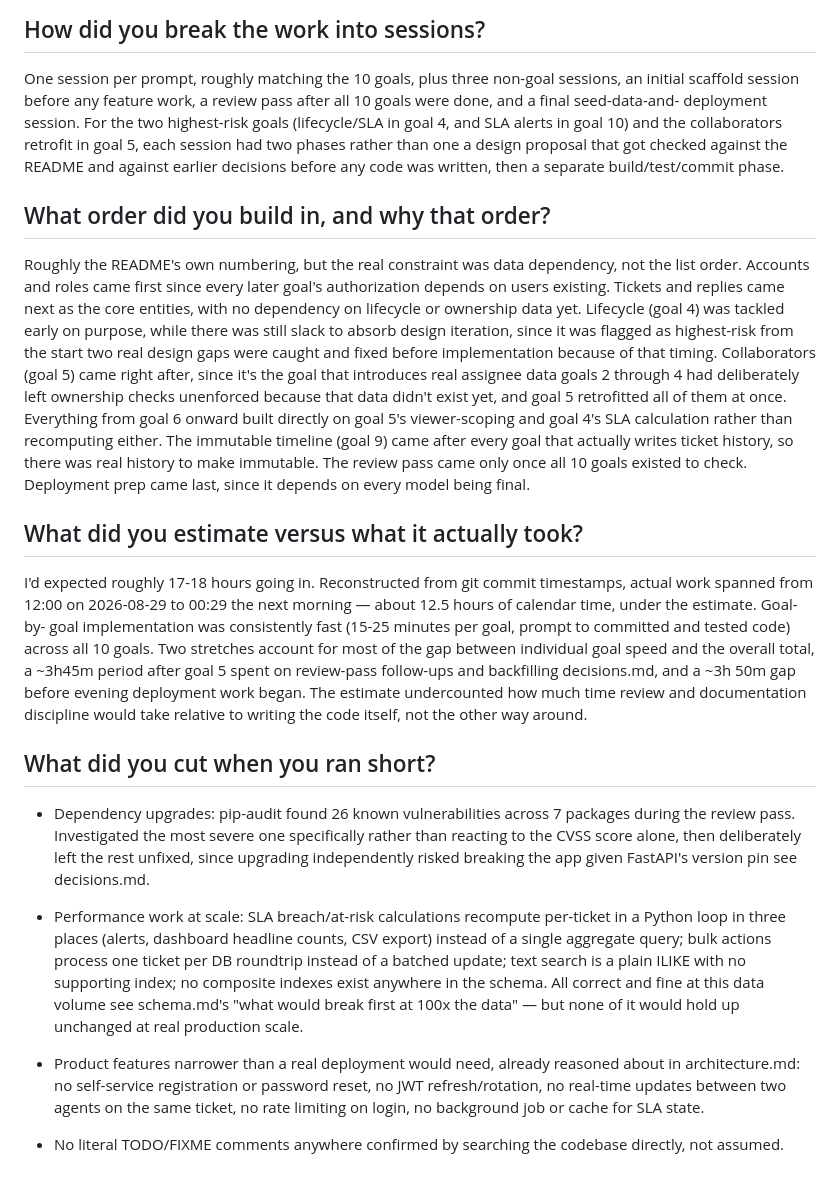
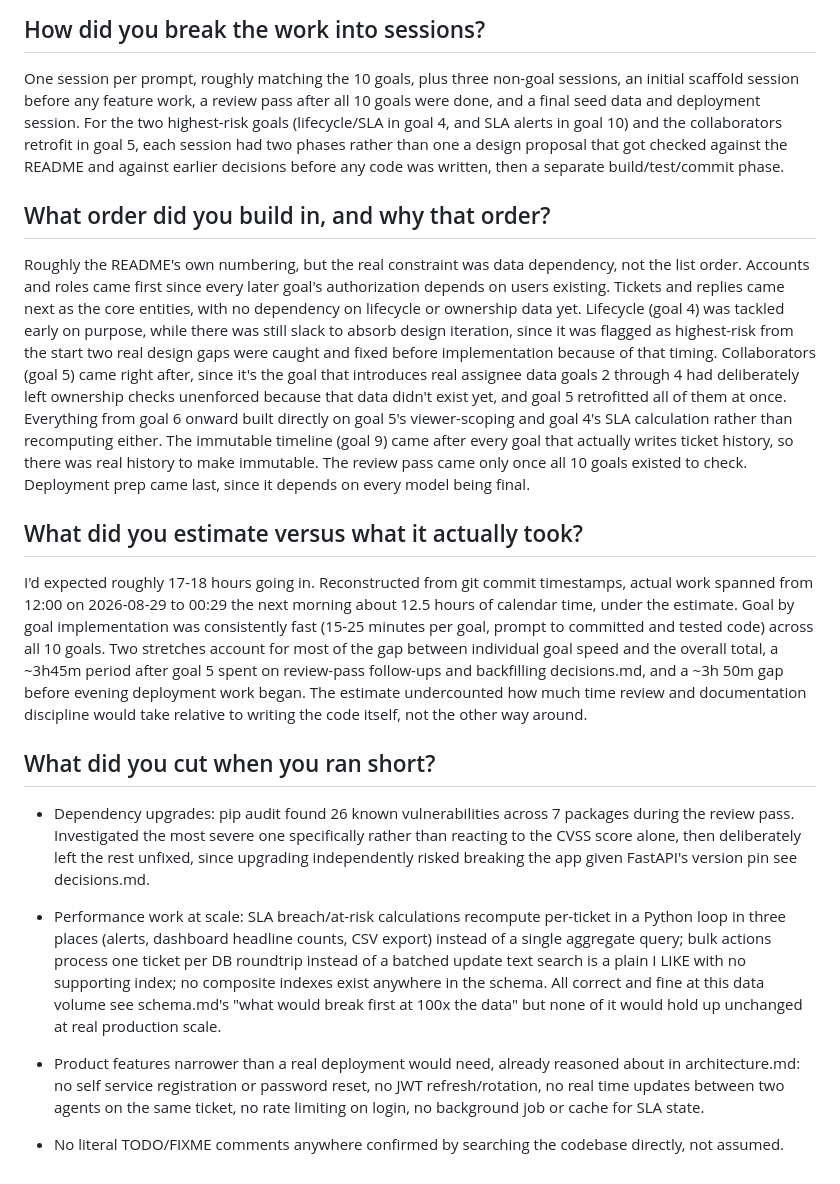
Before and after one commit to Gallant-Bhanu-Bhardwaj/support-ticketing-app, a Markdown page: docs/plan.md, the part around the change. Rendered like a GitHub page.

Commit message:
docs: remove em dashes

```diff
--- a/docs/plan.md
+++ b/docs/plan.md
@@ -6,7 +6,7 @@ Answer each of these, in your own words.
 
 One session per prompt, roughly matching the 10 goals, plus three
 non-goal sessions, an initial scaffold session before any feature work,
-a review pass after all 10 goals were done, and a final seed-data-and-
+a review pass after all 10 goals were done, and a final seed data and
 deployment session. For the two highest-risk goals (lifecycle/SLA in
 goal 4, and SLA alerts in goal 10) and the collaborators retrofit in
 goal 5, each session had two phases rather than one a design proposal
@@ -15,42 +15,16 @@ before any code was written, then a separate build/test/commit phase.
 
 ## What order did you build in, and why that order?
 
-Roughly the README's own numbering, but the real constraint was data
-dependency, not the list order. Accounts and roles came first since
-every later goal's authorization depends on users existing. Tickets and
-replies came next as the core entities, with no dependency on lifecycle
-or ownership data yet. Lifecycle (goal 4) was tackled early on purpose,
-while there was still slack to absorb design iteration, since it was
-flagged as highest-risk from the start two real design gaps were
-caught and fixed before implementation because of that timing.
-Collaborators (goal 5) came right after, since it's the goal that
-introduces real assignee data goals 2 through 4 had deliberately left
-ownership checks unenforced because that data didn't exist yet, and
-goal 5 retrofitted all of them at once. Everything from goal 6 onward
-built directly on goal 5's viewer-scoping and goal 4's SLA calculation
-rather than recomputing either. The immutable timeline (goal 9) came
-after every goal that actually writes ticket history, so there was real
-history to make immutable. The review pass came only once all 10 goals
-existed to check. Deployment prep came last, since it depends on every
-model being final.
+Roughly the README's own numbering, but the real constraint was data dependency, not the list order. Accounts and roles came first since every later goal's authorization depends on users existing. Tickets and replies came next as the core entities, with no dependency on lifecycle or ownership data yet. Lifecycle (goal 4) was tackled early on purpose, while there was still slack to absorb design iteration, since it was flagged as highest-risk from the start two real design gaps were caught and fixed before implementation because of that timing. Collaborators (goal 5) came right after, since it's the goal that introduces real assignee data goals 2 through 4 had deliberately left ownership checks unenforced because that data didn't exist yet, and goal 5 retrofitted all of them at once. Everything from goal 6 onward built directly on goal 5's viewer-scoping and goal 4's SLA calculation rather than recomputing either. The immutable timeline (goal 9) came after every goal that actually writes ticket history, so there was real history to make immutable. The review pass came only once all 10 goals existed to check. Deployment prep came last, since it depends on every model being final.
 
 ## What did you estimate versus what it actually took?
 
-I'd expected roughly 17-18 hours going in. Reconstructed from git commit
-timestamps, actual work spanned from 12:00 on 2026-08-29 to 00:29 the next
-morning — about 12.5 hours of calendar time, under the estimate. Goal-by-
-goal implementation was consistently fast (15-25 minutes per goal, prompt
-to committed and tested code) across all 10 goals. Two stretches account
-for most of the gap between individual goal speed and the overall total, a
-~3h45m period after goal 5 spent on review-pass follow-ups and backfilling
-decisions.md, and a ~3h 50m gap before evening deployment work began. The
-estimate undercounted how much time review and documentation discipline
-would take relative to writing the code itself, not the other way around.
+I'd expected roughly 17-18 hours going in. Reconstructed from git commit timestamps, actual work spanned from 12:00 on 2026-08-29 to 00:29 the next morning about 12.5 hours of calendar time, under the estimate. Goal by goal implementation was consistently fast (15-25 minutes per goal, prompt to committed and tested code) across all 10 goals. Two stretches account for most of the gap between individual goal speed and the overall total, a ~3h45m period after goal 5 spent on review-pass follow-ups and backfilling decisions.md, and a ~3h 50m gap before evening deployment work began. The estimate undercounted how much time review and documentation discipline would take relative to writing the code itself, not the other way around.
 
 
 ## What did you cut when you ran short?
 
-- Dependency upgrades: pip-audit found 26 known vulnerabilities across 7
+- Dependency upgrades: pip audit found 26 known vulnerabilities across 7
   packages during the review pass. Investigated the most severe one
   specifically rather than reacting to the CVSS score alone, then
   deliberately left the rest unfixed, since upgrading independently risked
@@ -59,15 +33,15 @@ would take relative to writing the code itself, not the other way around.
 - Performance work at scale: SLA breach/at-risk calculations recompute
   per-ticket in a Python loop in three places (alerts, dashboard headline
   counts, CSV export) instead of a single aggregate query; bulk actions
-  process one ticket per DB roundtrip instead of a batched update; text
-  search is a plain ILIKE with no supporting index; no composite indexes
+  process one ticket per DB roundtrip instead of a batched update text
+  search is a plain I LIKE with no supporting index; no composite indexes
   exist anywhere in the schema. All correct and fine at this data volume
-  see schema.md's "what would break first at 100x the data" — but none of
+  see schema.md's "what would break first at 100x the data" but none of
   it would hold up unchanged at real production scale.
 
 - Product features narrower than a real deployment would need, already
-  reasoned about in architecture.md: no self-service registration or
-  password reset, no JWT refresh/rotation, no real-time updates between two
+  reasoned about in architecture.md: no self service registration or
+  password reset, no JWT refresh/rotation, no real time updates between two
   agents on the same ticket, no rate limiting on login, no background job
   or cache for SLA state.
 
```
Also changed, not shown: docs/decisions.md (+2 -2 lines).
